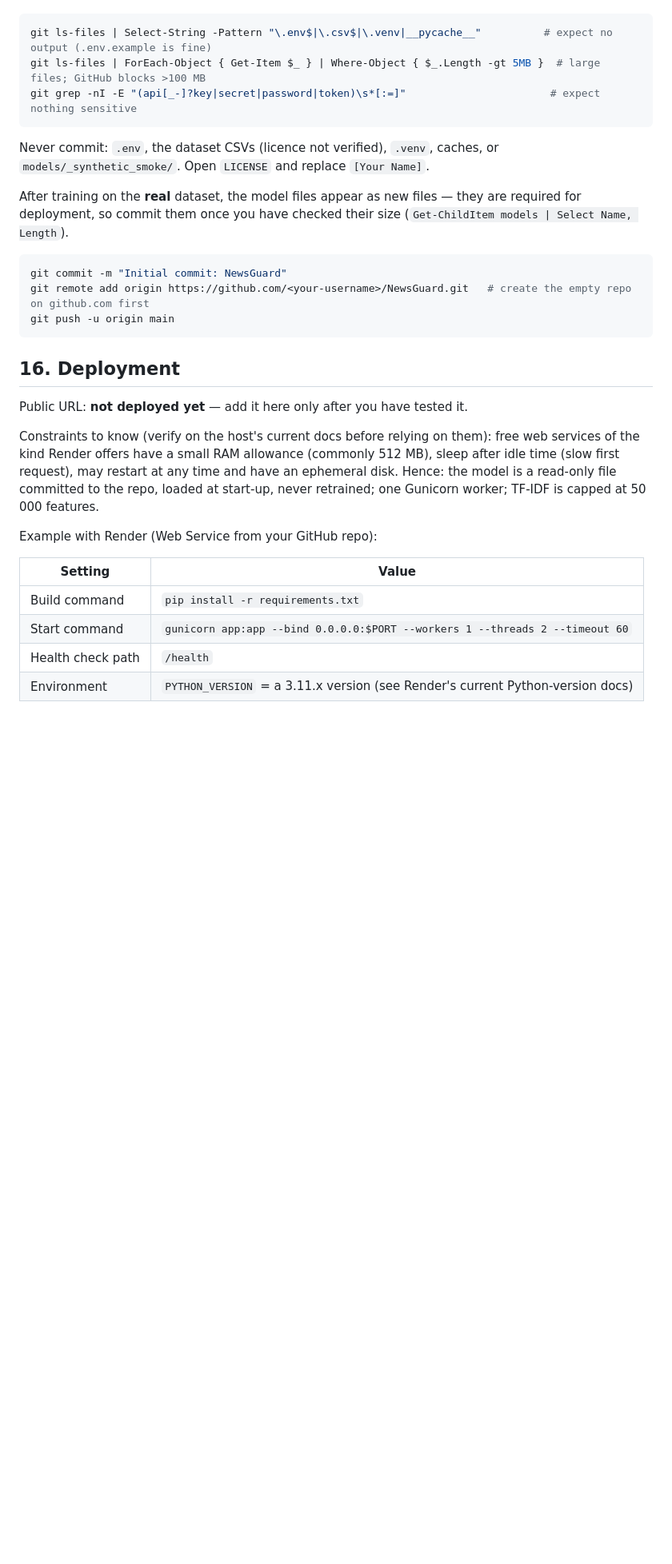
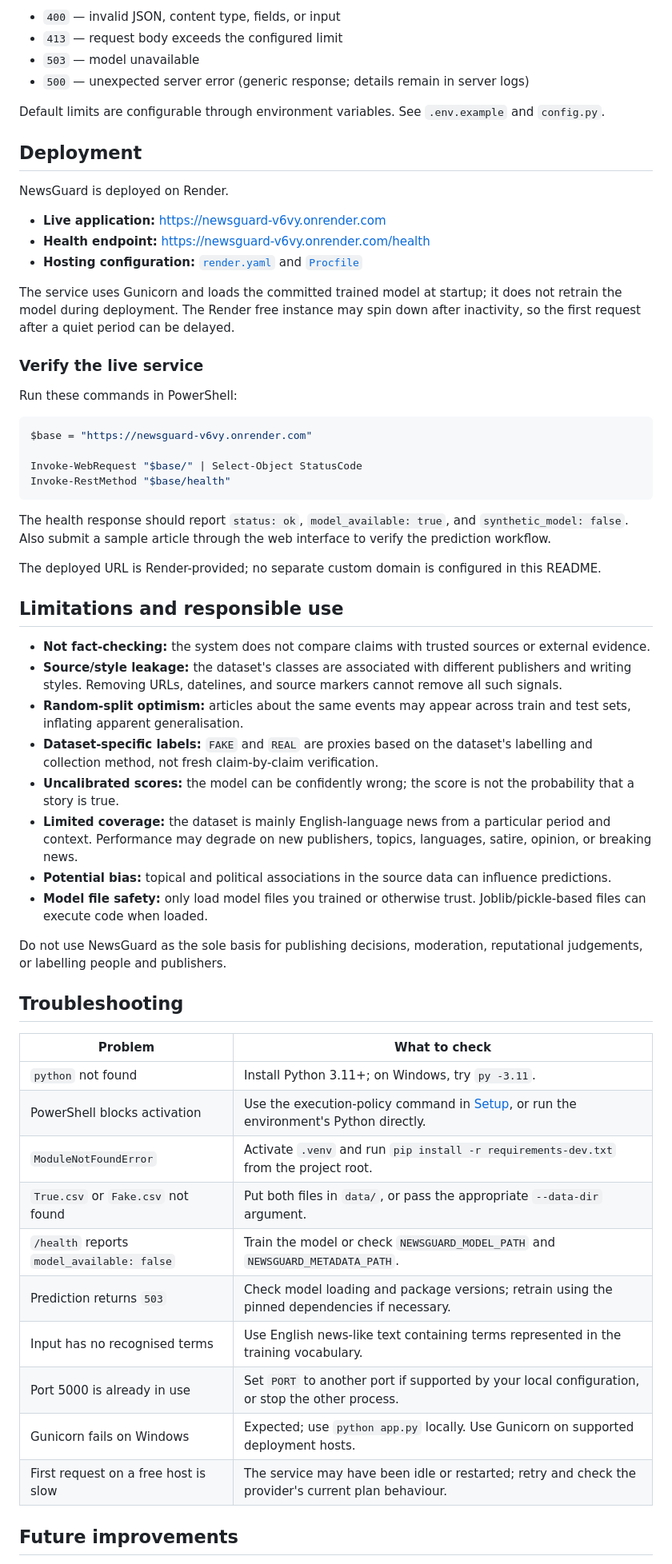
Before and after one commit to Shobhan-04/NewsGuard, a Markdown page: README.md, the part around one of its changes. Shown at 80% size. Rendered like a GitHub page; blank space fills up the shorter version.

Commit message:
Finalize README with live deployment details
Revised README to clarify project scope, features, and usage instructions.

````diff
--- a/README.md
+++ b/README.md
@@ -263,39 +301,62 @@ Checks **before every commit**:
+- `400` — invalid JSON, content type, fields, or input
+- `413` — request body exceeds the configured limit
+- `503` — model unavailable
+- `500` — unexpected server error (generic response; details remain in server logs)
+
+Default limits are configurable through environment variables. See `.env.example` and `config.py`.
+
+## Deployment
+
+NewsGuard is deployed on Render.
+
+- **Live application:** [https://newsguard-v6vy.onrender.com](https://newsguard-v6vy.onrender.com)
+- **Health endpoint:** [https://newsguard-v6vy.onrender.com/health](https://newsguard-v6vy.onrender.com/health)
+- **Hosting configuration:** [`render.yaml`](render.yaml) and [`Procfile`](Procfile)
+
+The service uses Gunicorn and loads the committed trained model at startup; it does not retrain the model during deployment. The Render free instance may spin down after inactivity, so the first request after a quiet period can be delayed.
+
+### Verify the live service
+
+Run these commands in PowerShell:
 
 ```powershell
-git ls-files | Select-String -Pattern "\.env$|\.csv$|\.venv|__pycache__"          # expect no output (.env.example is fine)
-git ls-files | ForEach-Object { Get-Item $_ } | Where-Object { $_.Length -gt 5MB }  # large files; GitHub blocks >100 MB
-git grep -nI -E "(api[_-]?key|secret|password|token)\s*[:=]"                       # expect nothing sensitive
+$base = "https://newsguard-v6vy.onrender.com"
+
+Invoke-WebRequest "$base/" | Select-Object StatusCode
+Invoke-RestMethod "$base/health"
 ```
 
-Never commit: `.env`, the dataset CSVs (licence not verified), `.venv`, caches, or
-`models/_synthetic_smoke/`. Open `LICENSE` and replace `[Your Name]`.
+The health response should report `status: ok`, `model_available: true`, and `synthetic_model: false`. Also submit a sample article through the web interface to verify the prediction workflow.
 
-After training on the **real** dataset, the model files appear as new files — they are
-required for deployment, so commit them once you have checked their size
-(`Get-ChildItem models | Select Name, Length`).
+The deployed URL is Render-provided; no separate custom domain is configured in this README.
 
-```powershell
-git commit -m "Initial commit: NewsGuard"
-git remote add origin https://github.com/<your-username>/NewsGuard.git   # create the empty repo on github.com first
-git push -u origin main
-```
+## Limitations and responsible use
 
-## 16. Deployment
+- **Not fact-checking:** the system does not compare claims with trusted sources or external evidence.
+- **Source/style leakage:** the dataset's classes are associated with different publishers and writing styles. Removing URLs, datelines, and source markers cannot remove all such signals.
+- **Random-split optimism:** articles about the same events may appear across train and test sets, inflating apparent generalisation.
+- **Dataset-specific labels:** `FAKE` and `REAL` are proxies based on the dataset's labelling and collection method, not fresh claim-by-claim verification.
+- **Uncalibrated scores:** the model can be confidently wrong; the score is not the probability that a story is true.
+- **Limited coverage:** the dataset is mainly English-language news from a particular period and context. Performance may degrade on new publishers, topics, languages, satire, opinion, or breaking news.
+- **Potential bias:** topical and political associations in the source data can influence predictions.
+- **Model file safety:** only load model files you trained or otherwise trust. Joblib/pickle-based files can execute code when loaded.
 
-Public URL: **not deployed yet** — add it here only after you have tested it.
+Do not use NewsGuard as the sole basis for publishing decisions, moderation, reputational judgements, or labelling people and publishers.
 
-Constraints to know (verify on the host's current docs before relying on them): free web
-services of the kind Render offers have a small RAM allowance (commonly 512 MB), sleep after
-idle time (slow first request), may restart at any time and have an ephemeral disk. Hence:
-the model is a read-only file committed to the repo, loaded at start-up, never retrained; one
-Gunicorn worker; TF-IDF is capped at 50 000 features.
+## Troubleshooting
 
-Example with Render (Web Service from your GitHub repo):
+| Problem | What to check |
+|---|---|
+| `python` not found | Install Python 3.11+; on Windows, try `py -3.11`. |
+| PowerShell blocks activation | Use the execution-policy command in [Setup](#setup), or run the environment's Python directly. |
+| `ModuleNotFoundError` | Activate `.venv` and run `pip install -r requirements-dev.txt` from the project root. |
+| `True.csv` or `Fake.csv` not found | Put both files in `data/`, or pass the appropriate `--data-dir` argument. |
+| `/health` reports `model_available: false` | Train the model or check `NEWSGUARD_MODEL_PATH` and `NEWSGUARD_METADATA_PATH`. |
+| Prediction returns `503` | Check model loading and package versions; retrain using the pinned dependencies if necessary. |
+| Input has no recognised terms | Use English news-like text containing terms represented in the training vocabulary. |
+| Port 5000 is already in use | Set `PORT` to another port if supported by your local configuration, or stop the other process. |
+| Gunicorn fails on Windows | Expected; use `python app.py` locally. Use Gunicorn on supported deployment hosts. |
+| First request on a free host is slow | The service may have been idle or restarted; retry and check the provider's current plan behaviour. |
 
-| Setting | Value |
-|---------|-------|
-| Build command | `pip install -r requirements.txt` |
-| Start command | `gunicorn app:app --bind 0.0.0.0:$PORT --workers 1 --threads 2 --timeout 60` |
-| Health check path | `/health` |
-| Environment | `PYTHON_VERSION` = a 3.11.x version (see Render's current Python-version docs) |
+## Future improvements
 
````
Also changed, not shown: other parts of README.md (+244 -252 lines).
